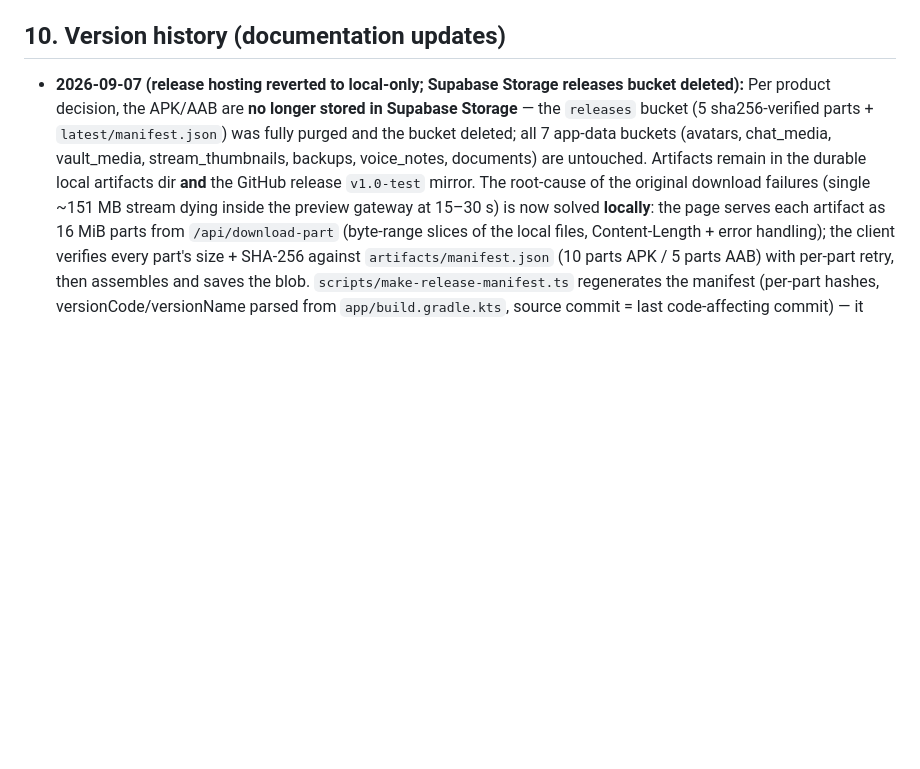
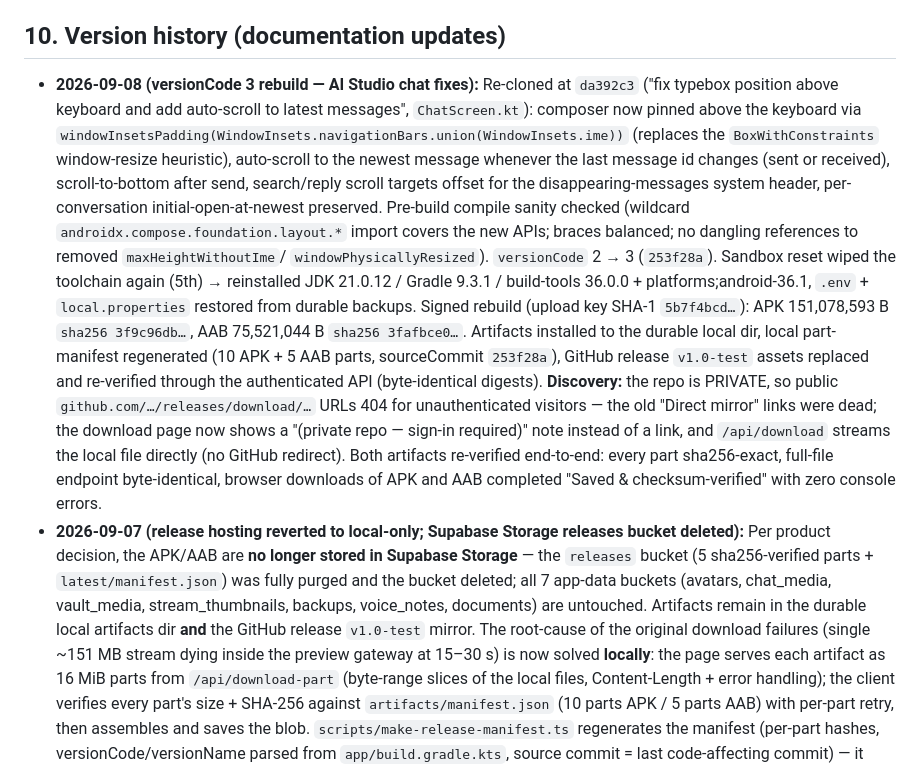
Before and after one commit to codewith-akhil/trigger-app, a Markdown page: docs/APP_DOCUMENTATION.md, the part around the change. Drawn GitHub-style; blank space fills up the shorter version.

Commit message:
docs(release): versionCode 3 rebuild (AI Studio chat fixes) — private-repo mirror note, local /api/download streamer

```diff
--- a/docs/APP_DOCUMENTATION.md
+++ b/docs/APP_DOCUMENTATION.md
@@ -293,6 +293,33 @@ duration, history) · streams (schedule, booking emails, live) · wallet
 
 ## 10. Version history (documentation updates)
 
+- **2026-09-08 (versionCode 3 rebuild — AI Studio chat fixes):** Re-cloned at
+  `da392c3` ("fix typebox position above keyboard and add auto-scroll to
+  latest messages", `ChatScreen.kt`): composer now pinned above the keyboard
+  via `windowInsetsPadding(WindowInsets.navigationBars.union(WindowInsets.ime))`
+  (replaces the `BoxWithConstraints` window-resize heuristic), auto-scroll to
+  the newest message whenever the last message id changes (sent or received),
+  scroll-to-bottom after send, search/reply scroll targets offset for the
+  disappearing-messages system header, per-conversation initial-open-at-newest
+  preserved. Pre-build compile sanity checked (wildcard
+  `androidx.compose.foundation.layout.*` import covers the new APIs; braces
+  balanced; no dangling references to removed `maxHeightWithoutIme`/
+  `windowPhysicallyResized`). `versionCode` 2 → 3 (`253f28a`). Sandbox reset
+  wiped the toolchain again (5th) → reinstalled JDK 21.0.12 / Gradle 9.3.1 /
+  build-tools 36.0.0 + platforms;android-36.1, `.env` + `local.properties`
+  restored from durable backups. Signed rebuild (upload key SHA-1
+  `5b7f4bcd…`): APK 151,078,593 B `sha256 3f9c96db…`, AAB 75,521,044 B
+  `sha256 3fafbce0…`. Artifacts installed to the durable local dir, local
+  part-manifest regenerated (10 APK + 5 AAB parts, sourceCommit `253f28a`),
+  GitHub release `v1.0-test` assets replaced and re-verified through the
+  authenticated API (byte-identical digests). **Discovery:** the repo is
+  PRIVATE, so public `github.com/…/releases/download/…` URLs 404 for
+  unauthenticated visitors — the old "Direct mirror" links were dead;
+  the download page now shows a "(private repo — sign-in required)" note
+  instead of a link, and `/api/download` streams the local file directly
+  (no GitHub redirect). Both artifacts re-verified end-to-end: every part
+  sha256-exact, full-file endpoint byte-identical, browser downloads of APK
+  and AAB completed "Saved & checksum-verified" with zero console errors.
 - **2026-09-07 (release hosting reverted to local-only; Supabase Storage
   releases bucket deleted):** Per product decision, the APK/AAB are **no
   longer stored in Supabase Storage** — the `releases` bucket (5 sha256-verified
```
